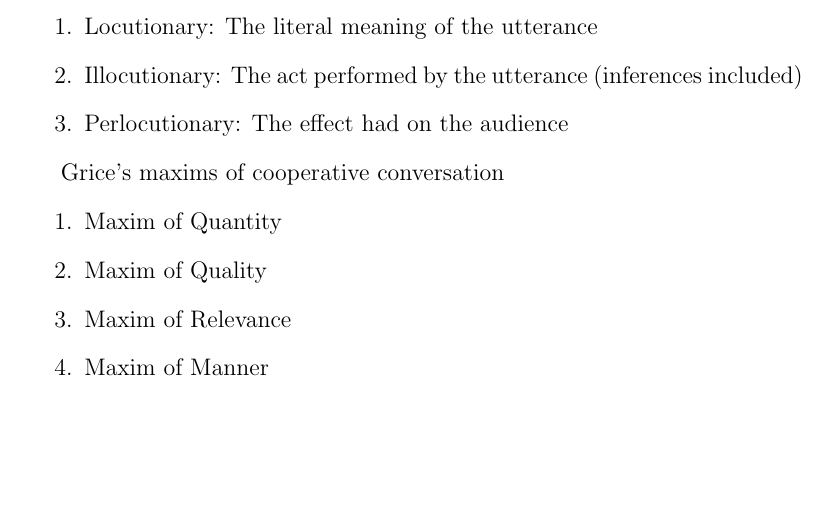
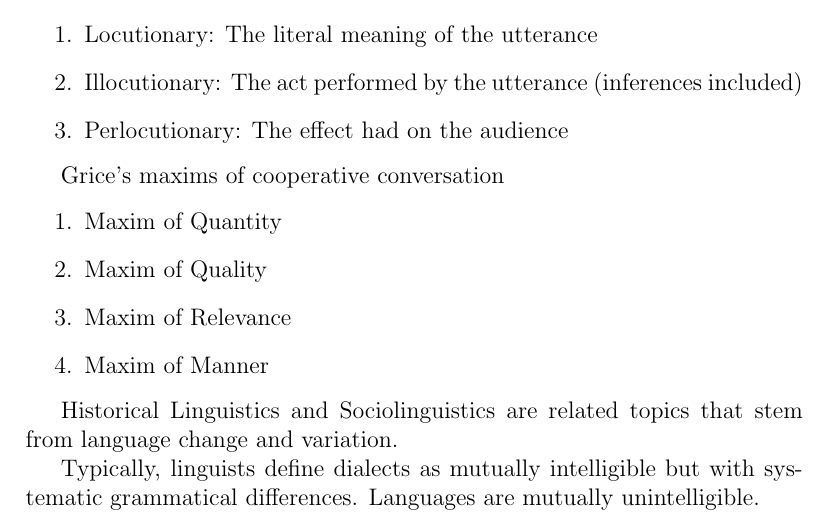
Before and after one commit to Andrewtsy/ClassNotes, a LaTeX document (LinguisticsNotes/LingNotes.tex): part of page 8 of 8, cut so that both start at the same text, the shorter picture padded with empty space. Compiled offline with pdfLaTeX.

Commit message:
11/16/22

```diff
--- a/LinguisticsNotes/LingNotes.tex
+++ b/LinguisticsNotes/LingNotes.tex
@@ -265,4 +265,8 @@ Grice's maxims of cooperative conversation
 \item Maxim of Manner
 \end{enumerate}
 
+Historical Linguistics and Sociolinguistics are related topics that stem from language change and variation.
+
+Typically, linguists define dialects as mutually intelligible but with systematic grammatical differences. Languages are mutually unintelligible.
+
 \end{document}
```
Also changed, not shown: LinguisticsNotes/LingNotes.pdf, 3 other files.
